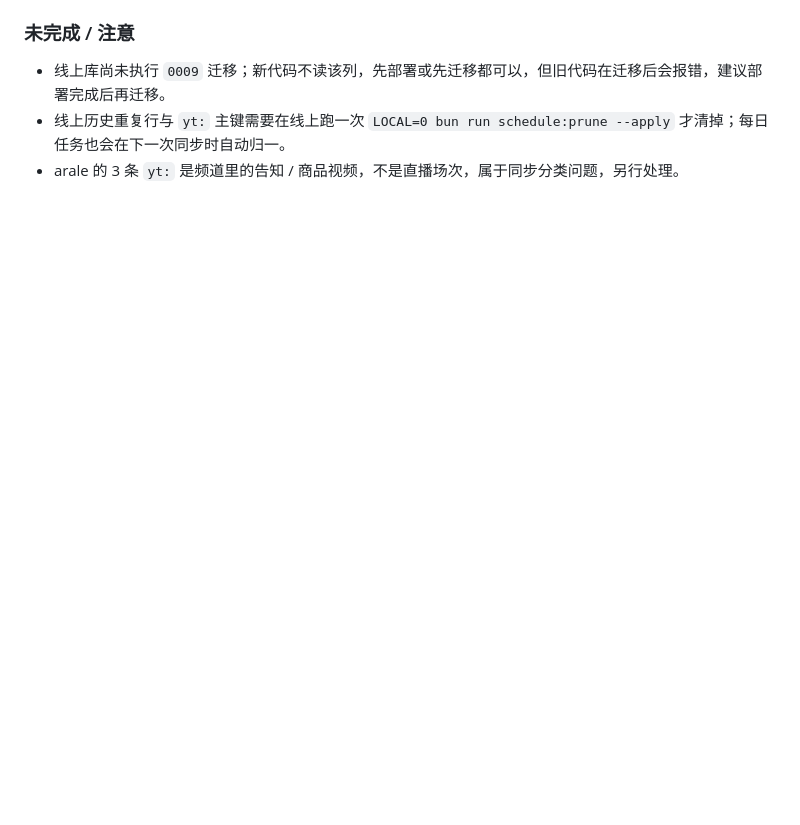
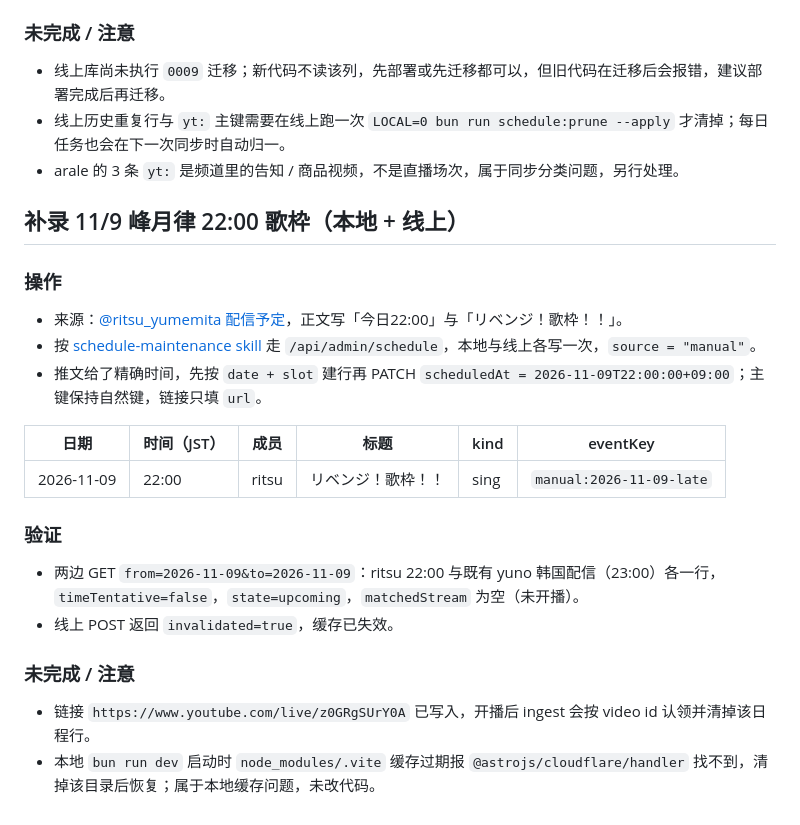
Before and after one commit to Chilfish/yumemita-stream-dashboard, a Markdown page: docs/development-log/2026-11-09.md, the part around the change. Drawn GitHub-style; blank space fills up the shorter version.

Commit message:
docs(schedule): 补录 11/9 峰月律 22:00 歌枠
Co-authored-by: CommandCodeBot <noreply@commandcode.ai>

```diff
--- a/docs/development-log/2026-11-09.md
+++ b/docs/development-log/2026-11-09.md
@@ -90,3 +90,25 @@
 - 线上库尚未执行 `0009` 迁移；新代码不读该列，先部署或先迁移都可以，但旧代码在迁移后会报错，建议部署完成后再迁移。
 - 线上历史重复行与 `yt:` 主键需要在线上跑一次 `LOCAL=0 bun run schedule:prune --apply` 才清掉；每日任务也会在下一次同步时自动归一。
 - arale 的 3 条 `yt:` 是频道里的告知 / 商品视频，不是直播场次，属于同步分类问题，另行处理。
+
+## 补录 11/9 峰月律 22:00 歌枠（本地 + 线上）
+
+### 操作
+
+- 来源：[@ritsu_yumemita 配信予定](https://x.com/ritsu_yumemita/status/2119720192662200582)，正文写「今日22:00」与「リベンジ！歌枠！！」。
+- 按 [schedule-maintenance skill](../../.agents/skills/schedule-maintenance/SKILL.md) 走 `/api/admin/schedule`，本地与线上各写一次，`source = "manual"`。
+- 推文给了精确时间，先按 `date + slot` 建行再 PATCH `scheduledAt = 2026-11-09T22:00:00+09:00`；主键保持自然键，链接只填 `url`。
+
+| 日期 | 时间（JST） | 成员 | 标题 | kind | eventKey |
+| --- | --- | --- | --- | --- | --- |
+| 2026-11-09 | 22:00 | ritsu | リベンジ！歌枠！！ | sing | `manual:2026-11-09-late` |
+
+### 验证
+
+- 两边 GET `from=2026-11-09&to=2026-11-09`：ritsu 22:00 与既有 yuno 韩国配信（23:00）各一行，`timeTentative=false`，`state=upcoming`，`matchedStream` 为空（未开播）。
+- 线上 POST 返回 `invalidated=true`，缓存已失效。
+
+### 未完成 / 注意
+
+- 链接 `https://www.youtube.com/live/z0GRgSUrY0A` 已写入，开播后 ingest 会按 video id 认领并清掉该日程行。
+- 本地 `bun run dev` 启动时 `node_modules/.vite` 缓存过期报 `@astrojs/cloudflare/handler` 找不到，清掉该目录后恢复；属于本地缓存问题，未改代码。
```
